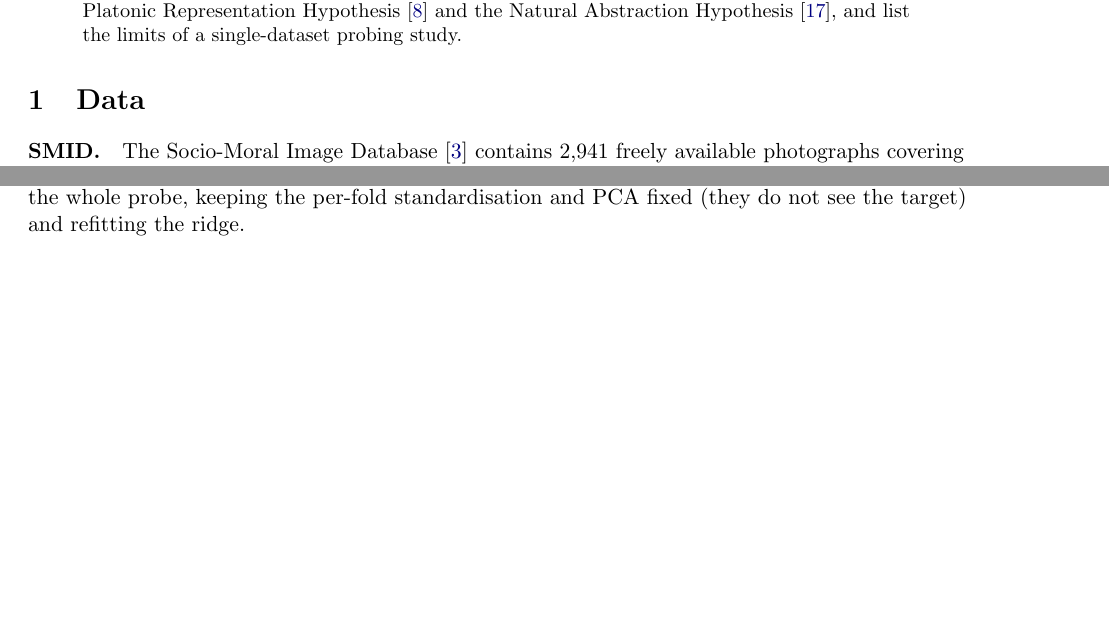
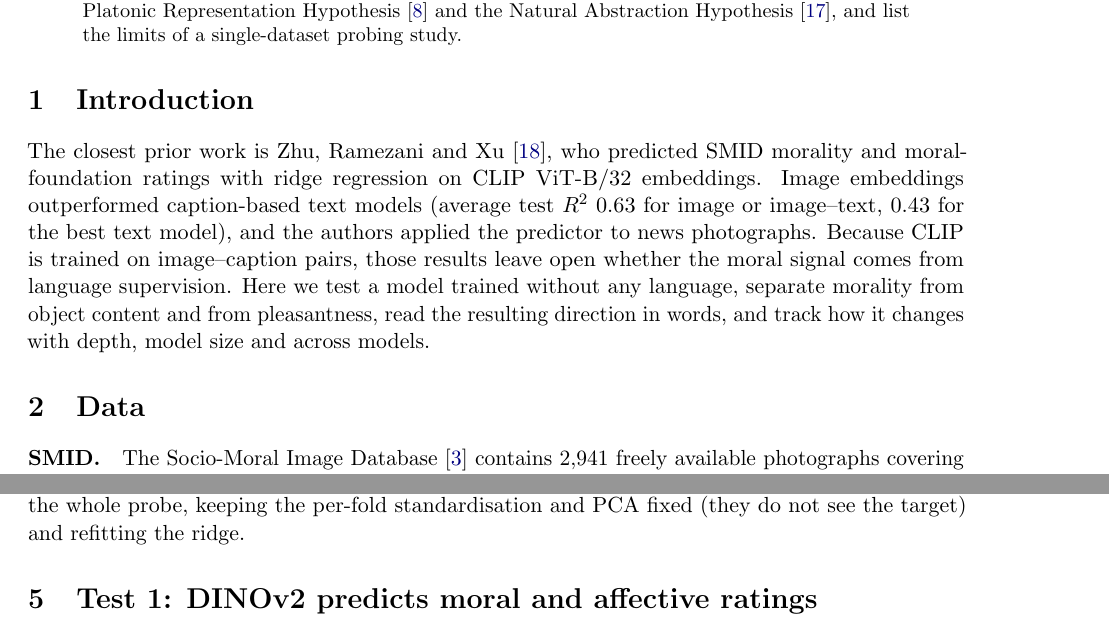
Before and after one commit to eliovi/moral_judgement_in_dinov2, a LaTeX paper (docs/technical_report.tex): two parts of pages 1 and 2 of 10 before the commit and two parts of pages 1 and 3 of 10 after it, joined at a grey line, cut so that both start at the same text, the shorter picture padded with empty space. Compiled offline with pdfLaTeX.

Commit message:
Mention the closest prior work (Zhu et al. 2025) up front in README and report
Co-Authored-By: Claude Opus 5.5 <noreply@anthropic.com>
Claude-Session: https://claude.ai/code/session_01EmQii7wm2z1HYEgYwzsuwy

```diff
--- a/docs/technical_report.tex
+++ b/docs/technical_report.tex
@@ -18,6 +18,9 @@
 \begin{abstract}
 \noindent Language models are known to encode a direction that separates morally good from bad actions \cite{schramowski2022}, but they learn from text that discusses morality explicitly. We ask whether a vision model trained with no labels and no language, DINOv2 \cite{oquab2023}, encodes the same distinction. On 2,940 photographs from the Socio-Moral Image Database (SMID) \cite{crone2018}, a linear probe on frozen DINOv2-g features predicts the mean human morality rating at Spearman $\rho=0.74$ on held-out images (valence: $0.76$). The signal survives removing low-level image statistics ($0.70$) and everything a supervised ImageNet classifier encodes linearly ($0.32$), transfers to object categories the probe never saw, and includes a component of morality that is not explained by pleasantness ($\rho=0.61$; $0.16$ after controls, permutation $p<0.005$). Translated into CLIP's image--text space with a map fit only on unrated COCO photos, DINOv2's morality direction aligns with virtue words over vice words (AUC $0.83$) and, for the part beyond pleasantness, with virtue words over merely pleasant words (AUC $0.84$). The residual moral signal forms in the last third of the network and grows with model size faster than object content does. CLIP's morality direction, read inside DINOv2 through a rating-free translation, predicts morality at $0.73$, close to DINOv2's own probe, and this agreement grows with depth and size. We discuss these results in light of the Platonic Representation Hypothesis \cite{huh2024} and the Natural Abstraction Hypothesis \cite{wentworth2021}, and list the limits of a single-dataset probing study.
 \end{abstract}
+
+\section{Introduction}
+The closest prior work is Zhu, Ramezani and Xu \cite{zhu2025}, who predicted SMID morality and moral-foundation ratings with ridge regression on CLIP ViT-B/32 embeddings. Image embeddings outperformed caption-based text models (average test $R^2$ 0.63 for image or image--text, 0.43 for the best text model), and the authors applied the predictor to news photographs. Because CLIP is trained on image--caption pairs, those results leave open whether the moral signal comes from language supervision. Here we test a model trained without any language, separate morality from object content and from pleasantness, read the resulting direction in words, and track how it changes with depth, model size and across models.
 
 \section{Data}
 
```
Also changed, not shown: README.md, 1 other file.
